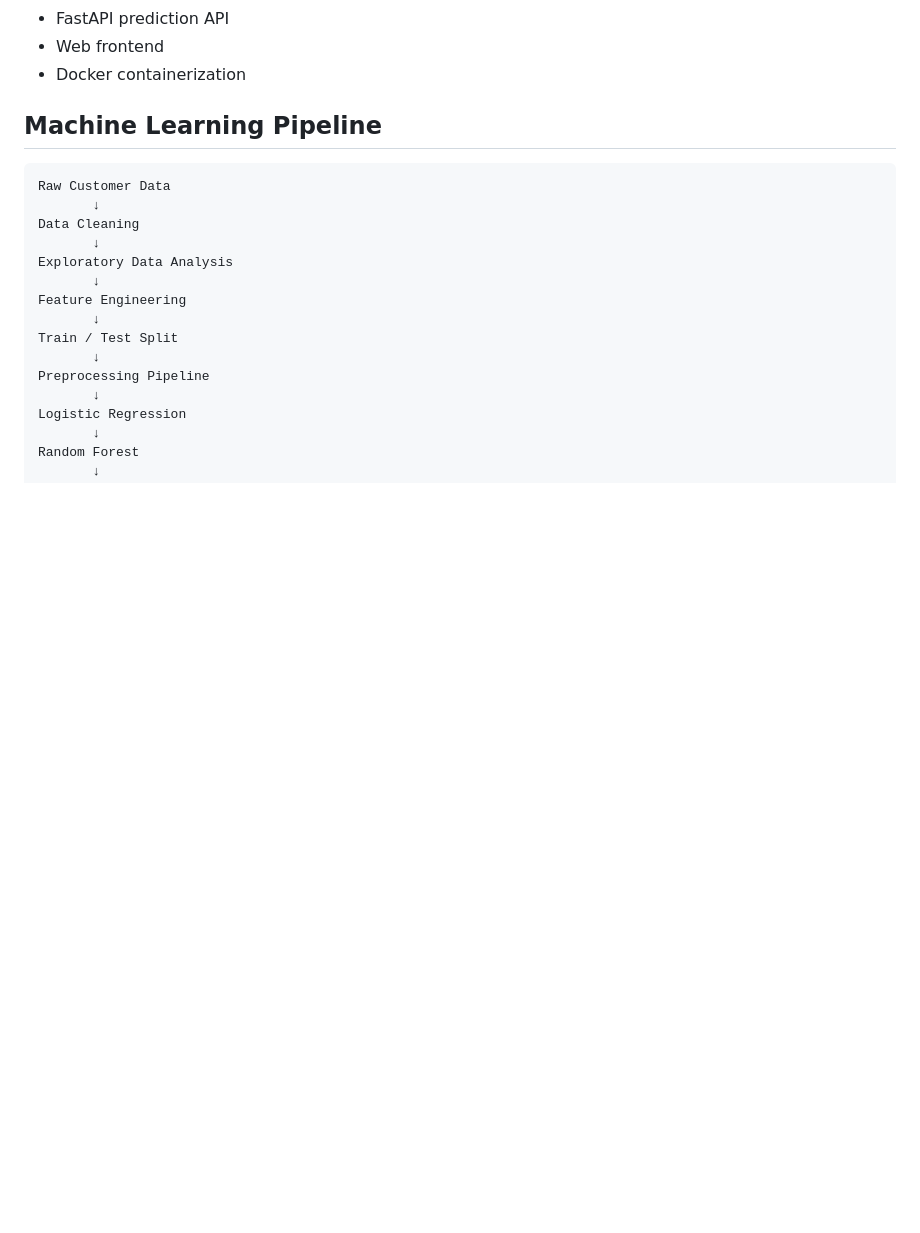
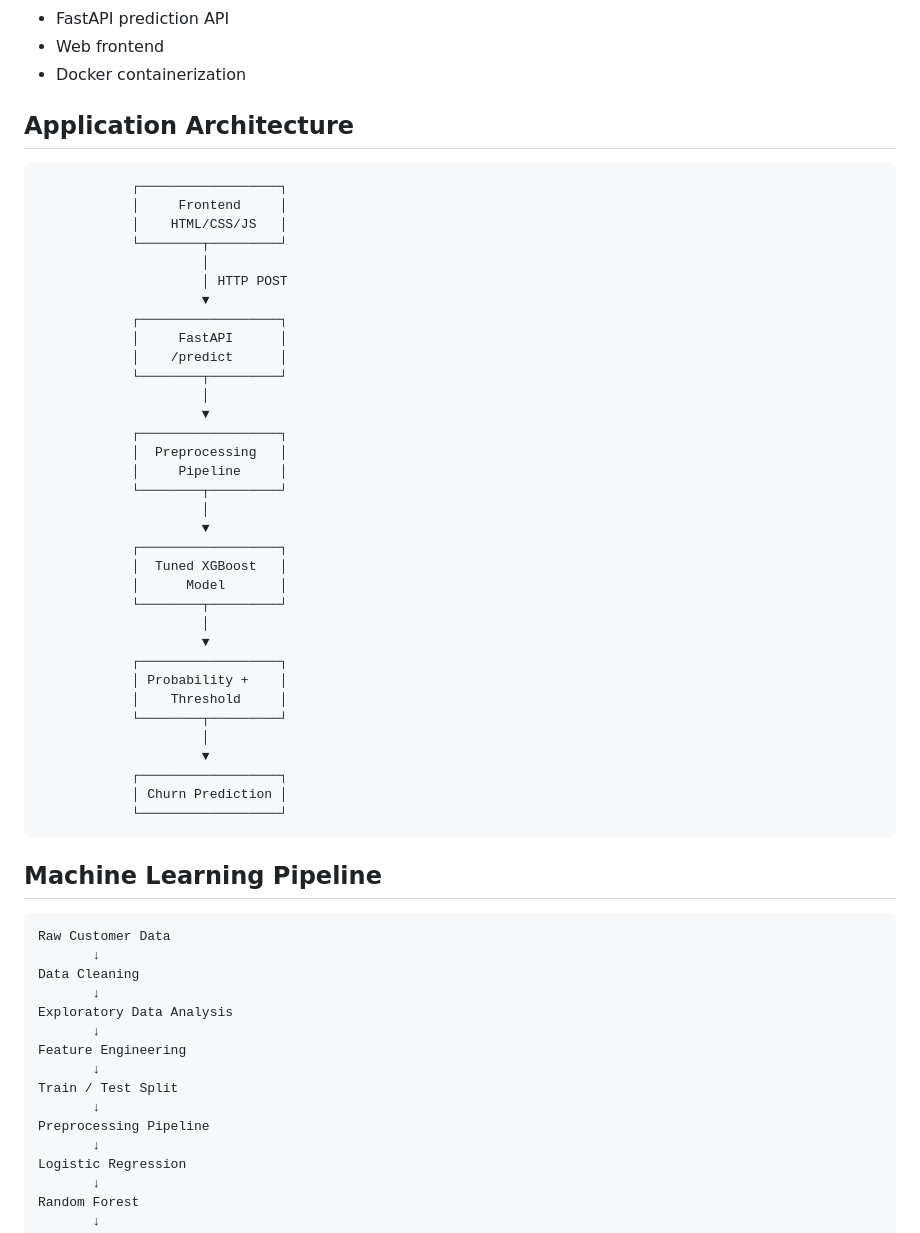
Before and after one commit to vamshinadh293/Customer-Churn-Prediction, a Markdown page: README.md, the part around one of its changes. GitHub-like rendering; blank space fills up the shorter version.

Commit message:
Add Application Architecture

```diff
--- a/README.md
+++ b/README.md
@@ -25,6 +25,43 @@ This project develops a complete ML pipeline from exploratory data analysis and
 - FastAPI prediction API
 - Web frontend
 - Docker containerization
+
+## Application Architecture
+
+                ┌──────────────────┐
+                │     Frontend     │
+                │    HTML/CSS/JS   │
+                └────────┬─────────┘
+                         │
+                         │ HTTP POST
+                         ▼
+                ┌──────────────────┐
+                │     FastAPI      │
+                │    /predict      │
+                └────────┬─────────┘
+                         │
+                         ▼
+                ┌──────────────────┐
+                │  Preprocessing   │
+                │     Pipeline     │
+                └────────┬─────────┘
+                         │
+                         ▼
+                ┌──────────────────┐
+                │  Tuned XGBoost   │
+                │      Model       │
+                └────────┬─────────┘
+                         │
+                         ▼
+                ┌──────────────────┐
+                │ Probability +    │
+                │    Threshold     │
+                └────────┬─────────┘
+                         │
+                         ▼
+                ┌──────────────────┐
+                │ Churn Prediction │
+                └──────────────────┘
 
 ## Machine Learning Pipeline
 
```
Also changed, not shown: other parts of README.md (+1 -1 lines).
